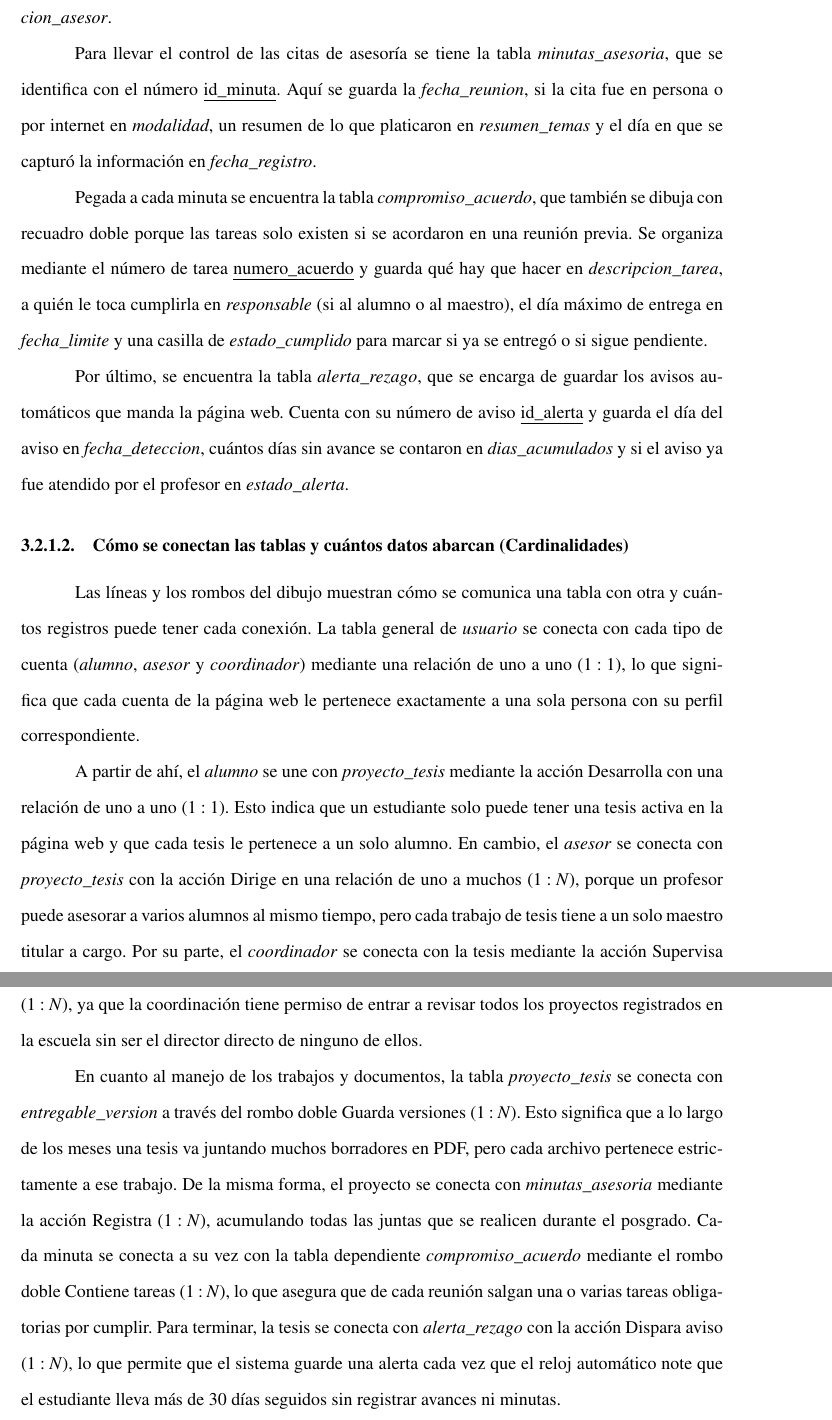
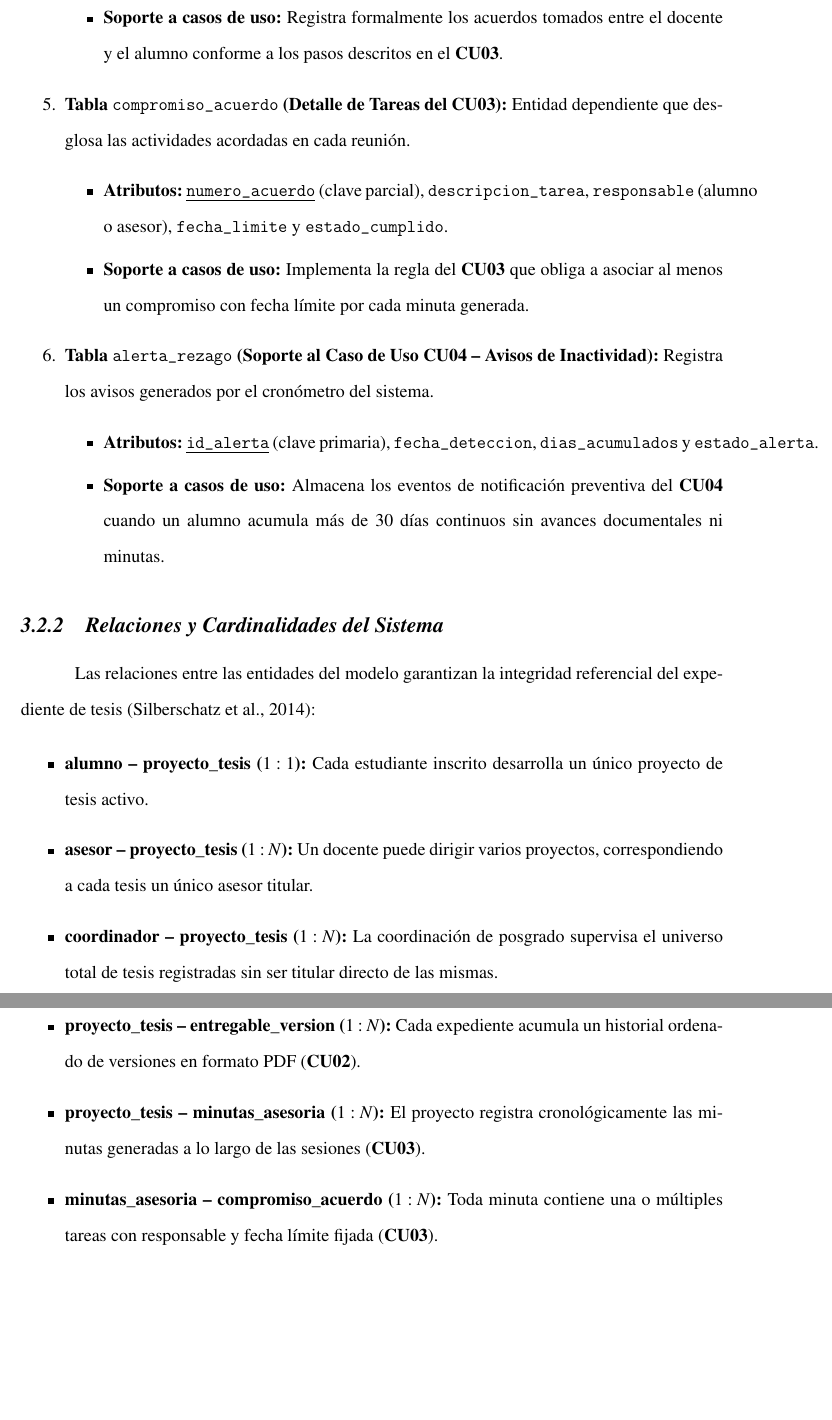
Before and after one commit to t4dokiary/Tesina, a LaTeX thesis (main.tex, which reads capitulos/cap03_analisis_diseno/02_base_datos.tex): two parts of pages 35 and 36 of 40, joined at a grey line, cut at the place of the change, the shorter picture padded with empty space. Compiled offline with pdfLaTeX.

Commit message:
Actualizar la sección de diseño de la base de datos

```diff
--- a/capitulos/cap03_analisis_diseno/02_base_datos.tex
+++ b/capitulos/cap03_analisis_diseno/02_base_datos.tex
@@ -18,16 +38,33 @@ Para guardar los documentos del estudiante se utiliza la tabla \textit{entregabl
+        \item \textbf{Soporte a casos de uso:} Registra formalmente los acuerdos tomados entre el docente y el alumno conforme a los pasos descritos en el \textbf{CU03}.
+    \end{itemize}
 
-Para llevar el control de las citas de asesoría se tiene la tabla \textit{minutas\_asesoria}, que se identifica con el número \underline{id\_minuta}. Aquí se guarda la \textit{fecha\_reunion}, si la cita fue en persona o por internet en \textit{modalidad}, un resumen de lo que platicaron en \textit{resumen\_temas} y el día en que se capturó la información en \textit{fecha\_registro}.
+    \item \textbf{Tabla \texttt{compromiso\_acuerdo} (Detalle de Tareas del CU03):}
+    Entidad dependiente que desglosa las actividades acordadas en cada reunión.
+    \begin{itemize}
+        \item \textbf{Atributos:} \underline{\texttt{numero\_acuerdo}} (clave parcial), \texttt{descripcion\_tarea}, \texttt{responsable} (alumno o asesor), \texttt{fecha\_limite} y \texttt{estado\_cumplido}.
+        \item \textbf{Soporte a casos de uso:} Implementa la regla del \textbf{CU03} que obliga a asociar al menos un compromiso con fecha límite por cada minuta generada.
+    \end{itemize}
 
-Pegada a cada minuta se encuentra la tabla \textit{compromiso\_acuerdo}, que también se dibuja con recuadro doble porque las tareas solo existen si se acordaron en una reunión previa. Se organiza mediante el número de tarea \underline{numero\_acuerdo} y guarda qué hay que hacer en \textit{descripcion\_tarea}, a quién le toca cumplirla en \textit{responsable} (si al alumno o al maestro), el día máximo de entrega en \textit{fecha\_limite} y una casilla de \textit{estado\_cumplido} para marcar si ya se entregó o si sigue pendiente.
+    \item \textbf{Tabla \texttt{alerta\_rezago} (Soporte al Caso de Uso CU04 -- Avisos de Inactividad):}
+    Registra los avisos generados por el cronómetro del sistema.
+    \begin{itemize}
+        \item \textbf{Atributos:} \underline{\texttt{id\_alerta}} (clave primaria), \texttt{fecha\_deteccion}, \texttt{dias\_acumulados} y \texttt{estado\_alerta}.
+        \item \textbf{Soporte a casos de uso:} Almacena los eventos de notificación preventiva del \textbf{CU04} cuando un alumno acumula más de 30 días continuos sin avances documentales ni minutas.
+    \end{itemize}
+\end{enumerate}
 
-Por último, se encuentra la tabla \textit{alerta\_rezago}, que se encarga de guardar los avisos automáticos que manda la página web. Cuenta con su número de aviso \underline{id\_alerta} y guarda el día del aviso en \textit{fecha\_deteccion}, cuántos días sin avance se contaron en \textit{dias\_acumulados} y si el aviso ya fue atendido por el profesor en \textit{estado\_alerta}.
+\subsection{Relaciones y Cardinalidades del Sistema}
+\label{subsec:relaciones_bd}
 
-\subsubsection{Cómo se conectan las tablas y cuántos datos abarcan (Cardinalidades)}
+Las relaciones entre las entidades del modelo garantizan la integridad referencial del expediente de tesis \parencite{silberschatz2014}:
 
-Las líneas y los rombos del dibujo muestran cómo se comunica una tabla con otra y cuántos registros puede tener cada conexión. La tabla general de \textit{usuario} se conecta con cada tipo de cuenta (\textit{alumno}, \textit{asesor} y \textit{coordinador}) mediante una relación de uno a uno ($1:1$), lo que significa que cada cuenta de la página web le pertenece exactamente a una sola persona con su perfil correspondiente.
+\begin{itemize}
+    \item \textbf{alumno -- proyecto\_tesis ($1:1$):} Cada estudiante inscrito desarrolla un único proyecto de tesis activo.
+    \item \textbf{asesor -- proyecto\_tesis ($1:N$):} Un docente puede dirigir varios proyectos, correspondiendo a cada tesis un único asesor titular.
+    \item \textbf{coordinador -- proyecto\_tesis ($1:N$):} La coordinación de posgrado supervisa el universo total de tesis registradas sin ser titular directo de las mismas.
+    \item \textbf{proyecto\_tesis -- entregable\_version ($1:N$):} Cada expediente acumula un historial ordenado de versiones en formato PDF (\textbf{CU02}).
+    \item \textbf{proyecto\_tesis -- minutas\_asesoria ($1:N$):} El proyecto registra cronológicamente las minutas generadas a lo largo de las sesiones (\textbf{CU03}).
+    \item \textbf{minutas\_asesoria -- compromiso\_acuerdo ($1:N$):} Toda minuta contiene una o múltiples tareas con responsable y fecha límite fijada (\textbf{CU03}).
+    \item \textbf{proyecto\_tesis -- alerta\_rezago ($1:N$):} Cada trabajo genera registros de advertencia automáticos al superar el umbral de los 30 días de inactividad (\textbf{CU04}).
+\end{itemize}
 
-A partir de ahí, el \textit{alumno} se une con \textit{proyecto\_tesis} mediante la acción Desarrolla con una relación de uno a uno ($1:1$). Esto indica que un estudiante solo puede tener una tesis activa en la página web y que cada tesis le pertenece a un solo alumno. En cambio, el \textit{asesor} se conecta con \textit{proyecto\_tesis} con la acción Dirige en una relación de uno a muchos ($1:N$), porque un profesor puede asesorar a varios alumnos al mismo tiempo, pero cada trabajo de tesis tiene a un solo maestro titular a cargo. Por su parte, el \textit{coordinador} se conecta con la tesis mediante la acción Supervisa ($1:N$), ya que la coordinación tiene permiso de entrar a revisar todos los proyectos registrados en la escuela sin ser el director directo de ninguno de ellos.
-
-En cuanto al manejo de los trabajos y documentos, la tabla \textit{proyecto\_tesis} se conecta con \textit{entregable\_version} a través del rombo doble Guarda versiones ($1:N$). Esto significa que a lo largo de los meses una tesis va juntando muchos borradores en PDF, pero cada archivo pertenece estrictamente a ese trabajo. De la misma forma, el proyecto se conecta con \textit{minutas\_asesoria} mediante la acción Registra ($1:N$), acumulando todas las juntas que se realicen durante el posgrado. Cada minuta se conecta a su vez con la tabla dependiente \textit{compromiso\_acuerdo} mediante el rombo doble Contiene tareas ($1:N$), lo que asegura que de cada reunión salgan una o varias tareas obligatorias por cumplir. Para terminar, la tesis se conecta con \textit{alerta\_rezago} con la acción Dispara aviso ($1:N$), lo que permite que el sistema guarde una alerta cada vez que el reloj automático note que el estudiante lleva más de 30 días seguidos sin registrar avances ni minutas.
-
-\clearpage
```
Also changed, not shown: capitulos/cap03_analisis_diseno/02_base_datos.tex (45 more changed lines), 1 other file.
